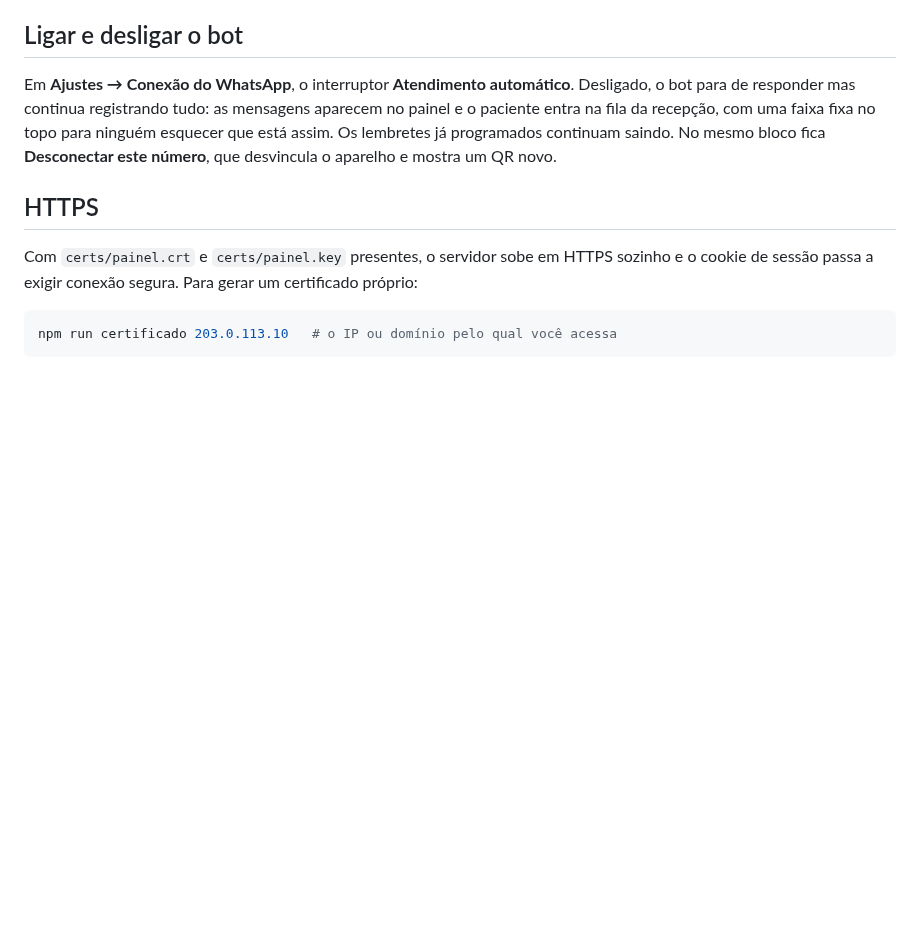
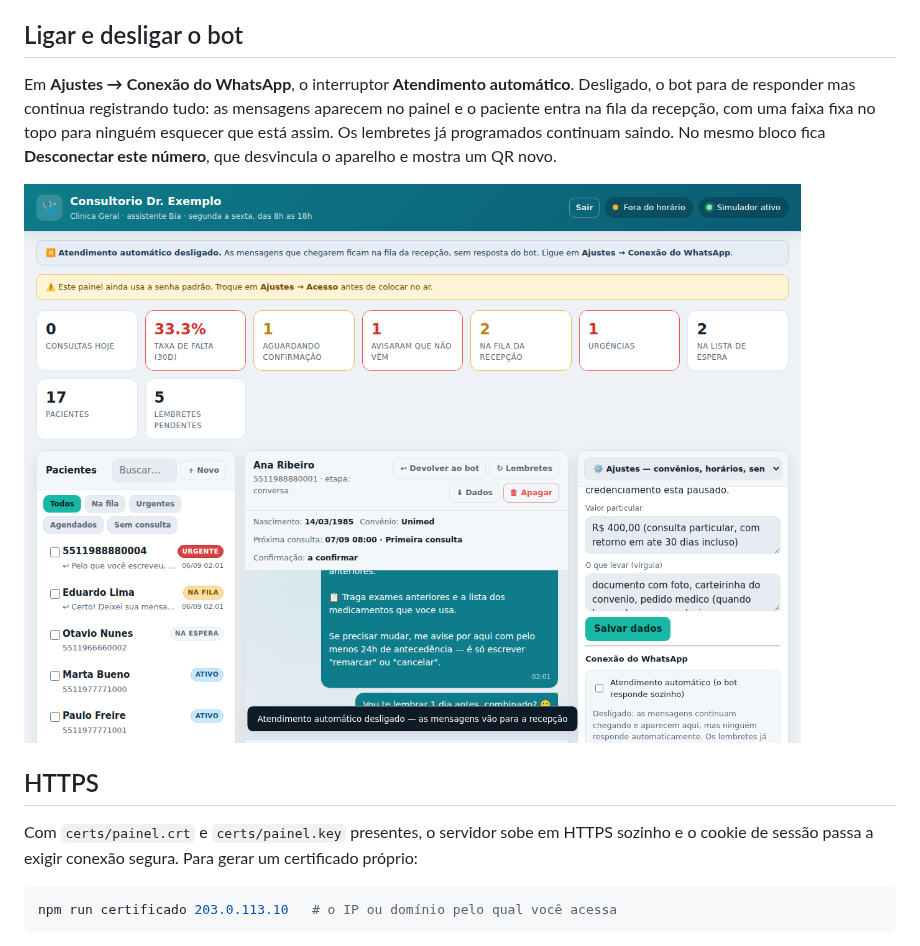
Before and after one commit to rikosoo/Botwhats-, a Markdown page: README.md, the part around the change. Rendered like a GitHub page; pictures changed too: docs/bot-desligado.png (added); blank space fills up the shorter version.

Commit message:
Ilustra o interruptor do atendimento automatico no README
Co-Authored-By: Claude Opus 5 <noreply@anthropic.com>
Claude-Session: https://claude.ai/code/session_01WoTK1Mw1ZhnRJzzAZ4aapJ

```diff
--- a/README.md
+++ b/README.md
@@ -95,6 +95,8 @@ para de responder mas continua registrando tudo: as mensagens aparecem no painel
 na fila da recepção, com uma faixa fixa no topo para ninguém esquecer que está assim. Os lembretes
 já programados continuam saindo. No mesmo bloco fica **Desconectar este número**, que desvincula o
 aparelho e mostra um QR novo.
+
+![atendimento automático desligado](docs/bot-desligado.png)
 
 ## HTTPS
 
```
